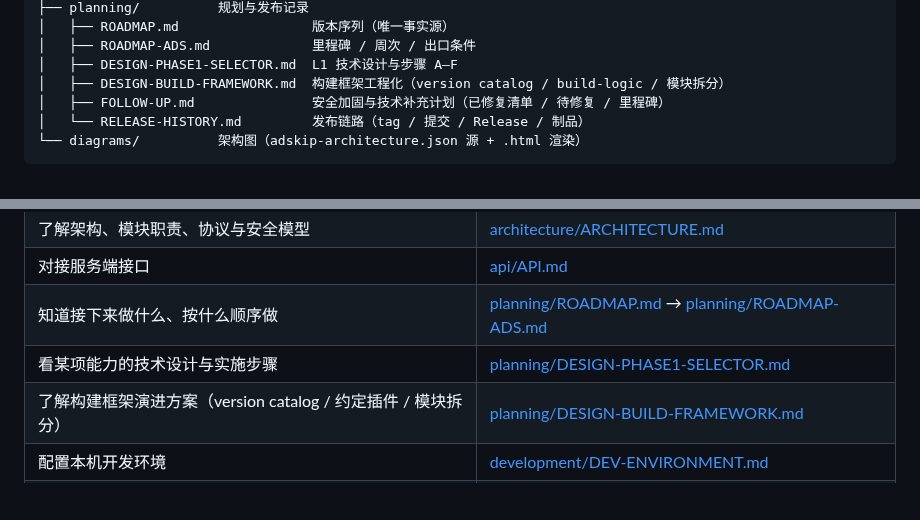
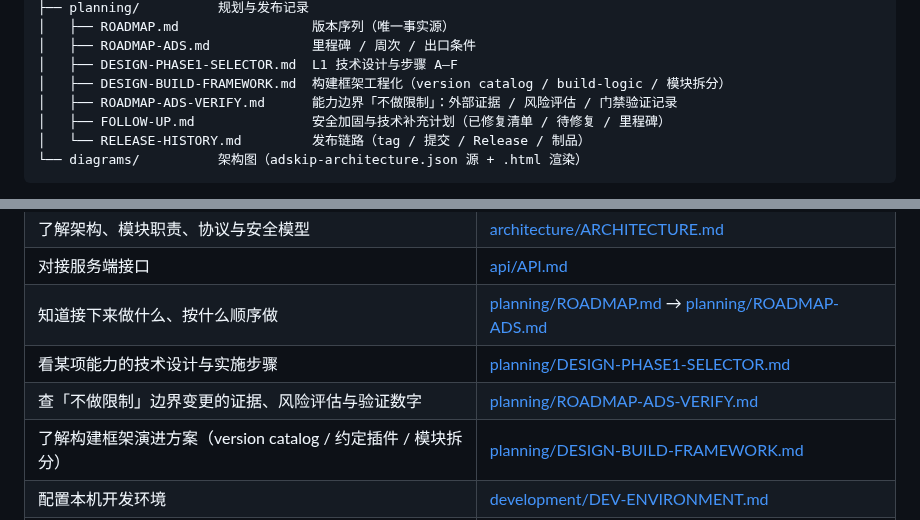
Before and after one commit to LiYihai1121/ui-app, a Markdown page: docs/README.md, 2 parts joined by grey strips. Drawn GitHub-style; blank space fills up the shorter version.

Commit message:
docs(planning): 补齐能力边界不做限制的证据评估与门禁验证记录

```diff
--- a/docs/README.md
+++ b/docs/README.md
@@ -19,6 +19,7 @@ docs/
 │   ├── ROADMAP-ADS.md             里程碑 / 周次 / 出口条件
 │   ├── DESIGN-PHASE1-SELECTOR.md  L1 技术设计与步骤 A–F
 │   ├── DESIGN-BUILD-FRAMEWORK.md  构建框架工程化（version catalog / build-logic / 模块拆分）
+│   ├── ROADMAP-ADS-VERIFY.md      能力边界「不做限制」：外部证据 / 风险评估 / 门禁验证记录
 │   ├── FOLLOW-UP.md               安全加固与技术补充计划（已修复清单 / 待修复 / 里程碑）
 │   └── RELEASE-HISTORY.md         发布链路（tag / 提交 / Release / 制品）
 └── diagrams/          架构图（adskip-architecture.json 源 + .html 渲染）
@@ -35,6 +36,7 @@ docs/
 | 对接服务端接口 | [api/API.md](api/API.md) |
 | 知道接下来做什么、按什么顺序做 | [planning/ROADMAP.md](planning/ROADMAP.md) → [planning/ROADMAP-ADS.md](planning/ROADMAP-ADS.md) |
 | 看某项能力的技术设计与实施步骤 | [planning/DESIGN-PHASE1-SELECTOR.md](planning/DESIGN-PHASE1-SELECTOR.md) |
+| 查「不做限制」边界变更的证据、风险评估与验证数字 | [planning/ROADMAP-ADS-VERIFY.md](planning/ROADMAP-ADS-VERIFY.md) |
 | 了解构建框架演进方案（version catalog / 约定插件 / 模块拆分） | [planning/DESIGN-BUILD-FRAMEWORK.md](planning/DESIGN-BUILD-FRAMEWORK.md) |
 | 配置本机开发环境 | [development/DEV-ENVIRONMENT.md](development/DEV-ENVIRONMENT.md) |
 | 查某版本发布到哪个提交、哪个 tag | [planning/RELEASE-HISTORY.md](planning/RELEASE-HISTORY.md) |
```
Also changed, not shown: docs/planning/ROADMAP-ADS-VERIFY.md (added, +116 -0 lines).
